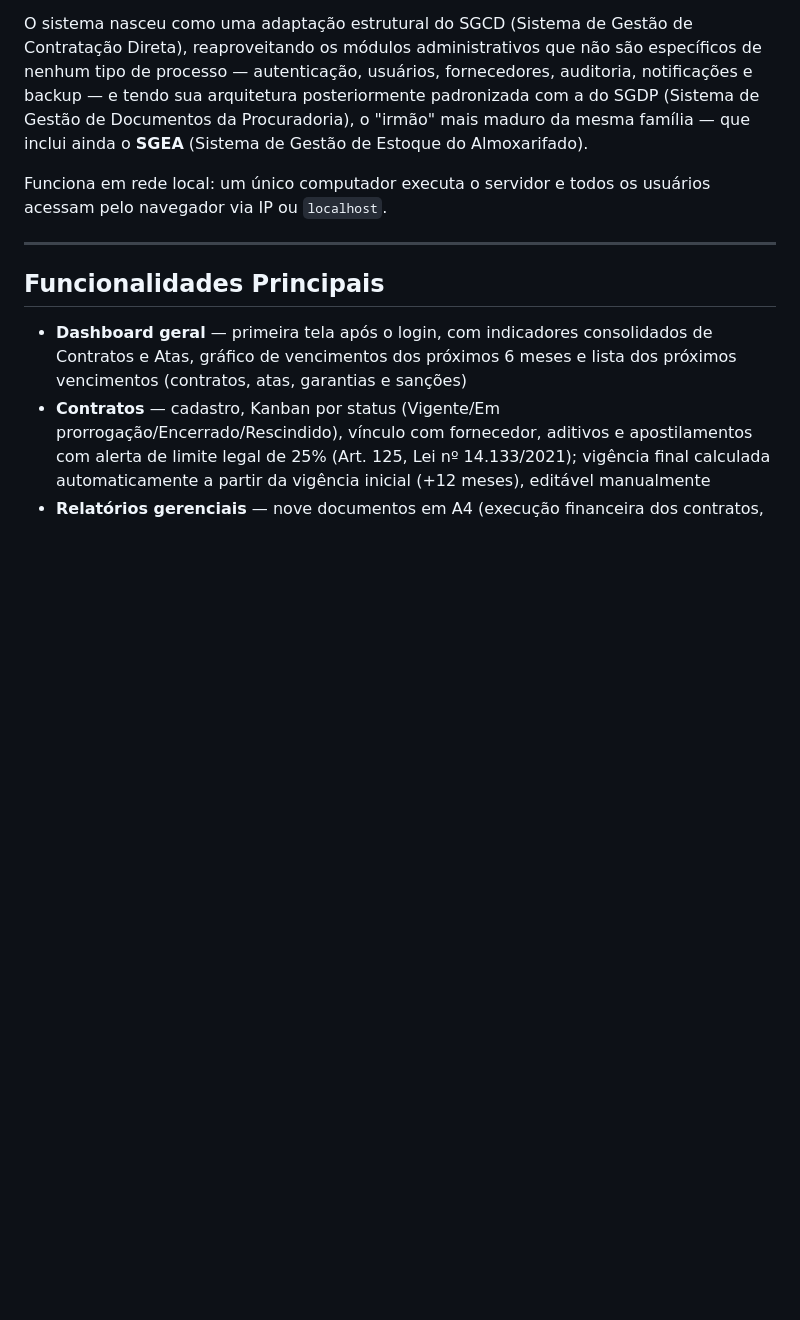
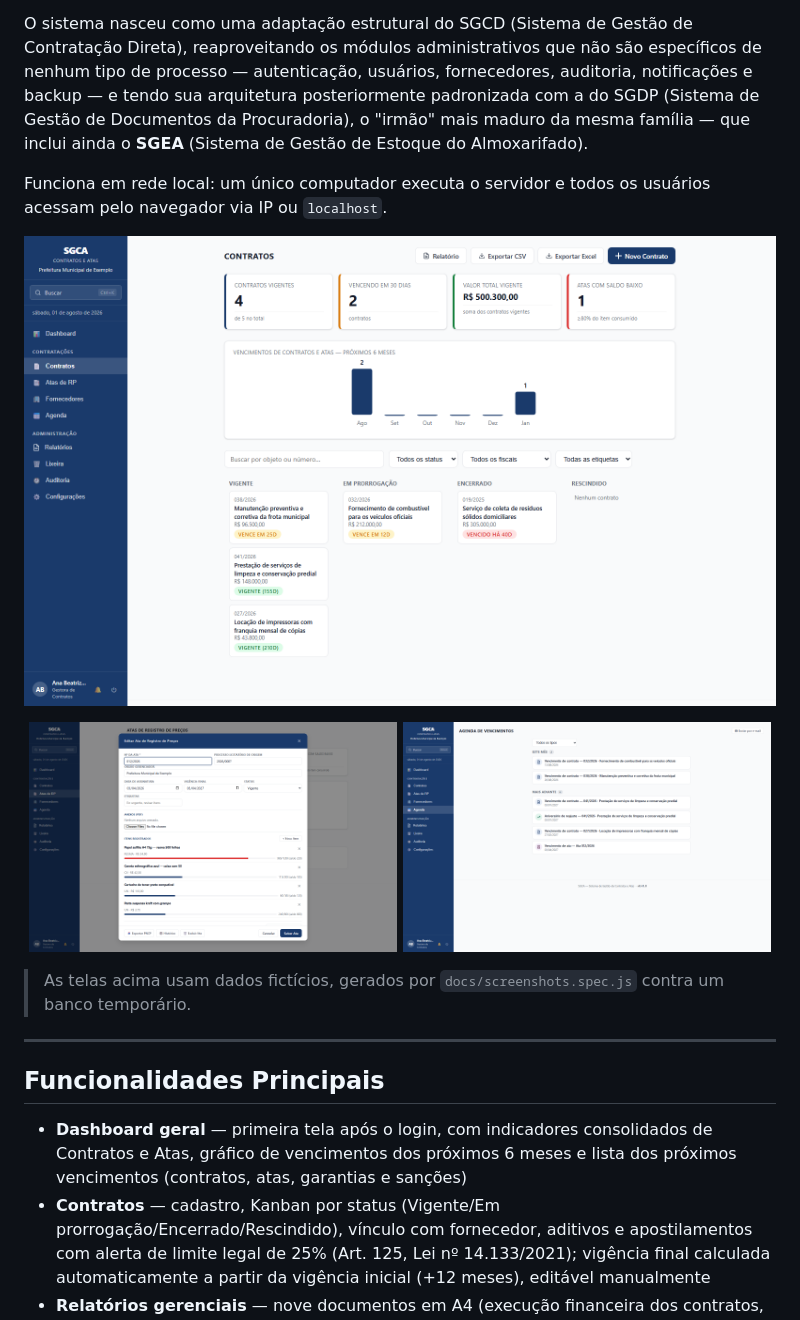
Before and after one commit to devtulio/sgca, a Markdown page: README.md, the part around the change. GitHub-like rendering; pictures changed too: docs/screenshots/agenda.png (added), docs/screenshots/ata-saldo.png (added), docs/screenshots/contratos.png (added); blank space fills up the shorter version.

Commit message:
docs: capturas de tela no README, geradas por script
docs/screenshots.spec.js monta um cenario ficticio e fotografa tres telas
(contratos em Kanban, ata com saldo por item e agenda de vencimentos). Configuracao propria do Playwright: fica fora do CI e o
servidor sobe com SGCA_DATA_DIR num diretorio temporario, entao a captura
nunca enxerga o banco real — a garantia de nao publicar dado real e por
construcao, nao por cuidado na hora de fotografar.

Mesmo padrao adotado nos quatro sistemas da familia.

Co-Authored-By: Claude Opus 5 <noreply@anthropic.com>

```diff
--- a/README.md
+++ b/README.md
@@ -9,6 +9,15 @@ O **SGCA** é uma aplicação web multiusuário para o **Departamento de Gestão
 O sistema nasceu como uma adaptação estrutural do SGCD (Sistema de Gestão de Contratação Direta), reaproveitando os módulos administrativos que não são específicos de nenhum tipo de processo — autenticação, usuários, fornecedores, auditoria, notificações e backup — e tendo sua arquitetura posteriormente padronizada com a do SGDP (Sistema de Gestão de Documentos da Procuradoria), o "irmão" mais maduro da mesma família — que inclui ainda o **SGEA** (Sistema de Gestão de Estoque do Almoxarifado).
 
 Funciona em rede local: um único computador executa o servidor e todos os usuários acessam pelo navegador via IP ou `localhost`.
+
+![SGCA — contratos em Kanban](docs/screenshots/contratos.png)
+
+<p align="center">
+  <img src="docs/screenshots/ata-saldo.png" width="49%" alt="Ata de registro de preços com saldo por item">
+  <img src="docs/screenshots/agenda.png" width="49%" alt="Agenda de vencimentos">
+</p>
+
+> As telas acima usam dados fictícios, gerados por `docs/screenshots.spec.js` contra um banco temporário.
 
 ---
 
```
Also changed, not shown: CHANGELOG.md (+3 -0 lines), 2 other files.
